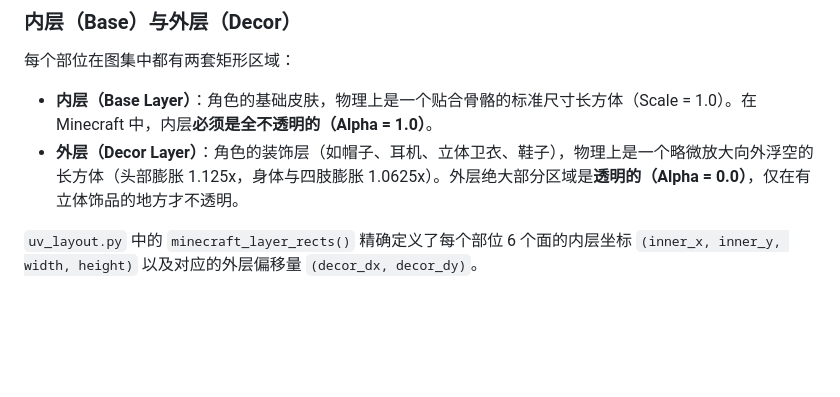
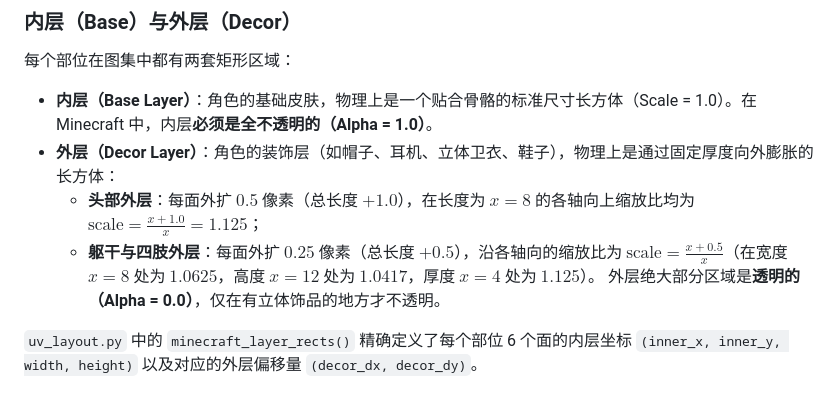
Before and after one commit to EntropyDrop/SkingToolkit, a Markdown page: dense_uv_parser/learning/02_uv_geometry.md, the part around the change. Rendered like a GitHub page; blank space fills up the shorter version.

```diff
--- a/dense_uv_parser/learning/02_uv_geometry.md
+++ b/dense_uv_parser/learning/02_uv_geometry.md
@@ -35,7 +35,10 @@ Minecraft 的经典皮肤是一张 **64×64 RGBA 图片**，其中每个像素
 
 每个部位在图集中都有两套矩形区域：
 - **内层（Base Layer）**：角色的基础皮肤，物理上是一个贴合骨骼的标准尺寸长方体（Scale = 1.0）。在 Minecraft 中，内层**必须是全不透明的（Alpha = 1.0）**。
-- **外层（Decor Layer）**：角色的装饰层（如帽子、耳机、立体卫衣、鞋子），物理上是一个略微放大向外浮空的长方体（头部膨胀 1.125x，身体与四肢膨胀 1.0625x）。外层绝大部分区域是**透明的（Alpha = 0.0）**，仅在有立体饰品的地方才不透明。
+- **外层（Decor Layer）**：角色的装饰层（如帽子、耳机、立体卫衣、鞋子），物理上是通过固定厚度向外膨胀的长方体：
+  - **头部外层**：每面外扩 $0.5$ 像素（总长度 $+1.0$），在长度为 $x=8$ 的各轴向上缩放比均为 $\text{scale} = \frac{x + 1.0}{x} = 1.125$；
+  - **躯干与四肢外层**：每面外扩 $0.25$ 像素（总长度 $+0.5$），沿各轴向的缩放比为 $\text{scale} = \frac{x + 0.5}{x}$（在宽度 $x=8$ 处为 $1.0625$，高度 $x=12$ 处为 $1.0417$，厚度 $x=4$ 处为 $1.125$）。
+  外层绝大部分区域是**透明的（Alpha = 0.0）**，仅在有立体饰品的地方才不透明。
 
 `uv_layout.py` 中的 `minecraft_layer_rects()` 精确定义了每个部位 6 个面的内层坐标 `(inner_x, inner_y, width, height)` 以及对应的外层偏移量 `(decor_dx, decor_dy)`。
 
```
Also changed, not shown: dense_uv_parser/learning/01_introduction.md (+5 -2 lines).
